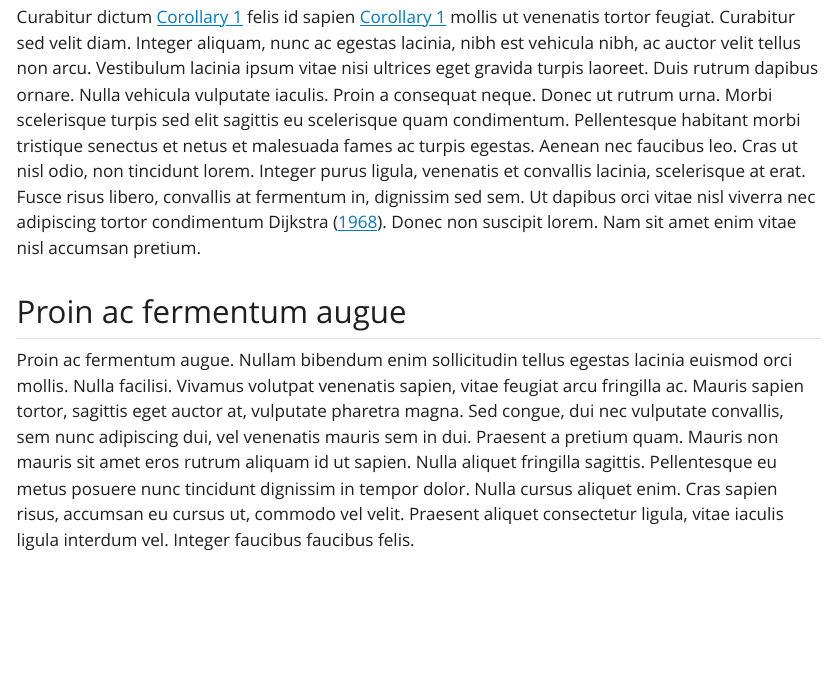
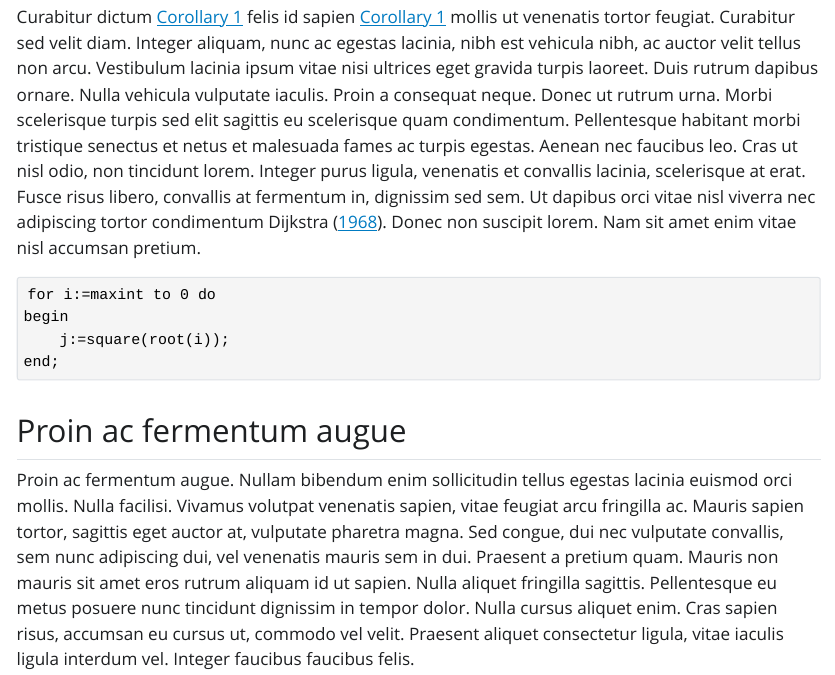
Before and after one commit to rloic/lipics-v2021, a Quarto document (template.qmd): the page in a window 1100 px wide, from 3110 px down. The pictures show the output file template.html that the author committed with the source, opened offline; Quarto's library style sheets are replaced by a plain one without menus.

````diff
--- a/_extensions/lipics-v2021/_extension.yml
+++ b/_extensions/lipics-v2021/_extension.yml
@@ -1,6 +1,6 @@
 title: Lipics-v2021
 author: Loïc Rouquette
-version: 1.1.0
+version: 1.2.0
 quarto-required: ">=1.6.0"
 contributes:
   formats:
@@ -31,5 +31,6 @@
         - remark
       commands:
         - proofsubparagraph
+      listings: true
     html:
       css: styles.css
--- a/template.qmd
+++ b/template.qmd
@@ -157,9 +157,12 @@
 
 Curabitur dictum @cor-curabitur-pulvinar felis id sapien @cor-curabitur-pulvinar mollis ut venenatis tortor feugiat. Curabitur sed velit diam. Integer aliquam, nunc ac egestas lacinia, nibh est vehicula nibh, ac auctor velit tellus non arcu. Vestibulum lacinia ipsum vitae nisi ultrices eget gravida turpis laoreet. Duis rutrum dapibus ornare. Nulla vehicula vulputate iaculis. Proin a consequat neque. Donec ut rutrum urna. Morbi scelerisque turpis sed elit sagittis eu scelerisque quam condimentum. Pellentesque habitant morbi tristique senectus et netus et malesuada fames ac turpis egestas. Aenean nec faucibus leo. Cras ut nisl odio, non tincidunt lorem. Integer purus ligula, venenatis et convallis lacinia, scelerisque at erat. Fusce risus libero, convallis at fermentum in, dignissim sed sem. Ut dapibus orci vitae nisl viverra nec adipiscing tortor condimentum @DBLP:journals/cacm/Dijkstra68a. Donec non suscipit lorem. Nam sit amet enim vitae nisl accumsan pretium.
 
-<!--
-lstlisting
--->
+```
+for i:=maxint to 0 do
+begin
+    j:=square(root(i));
+end;
+```
 
 ## Proin ac fermentum augue
 
````
Also changed, not shown: template.html, template.pdf.
